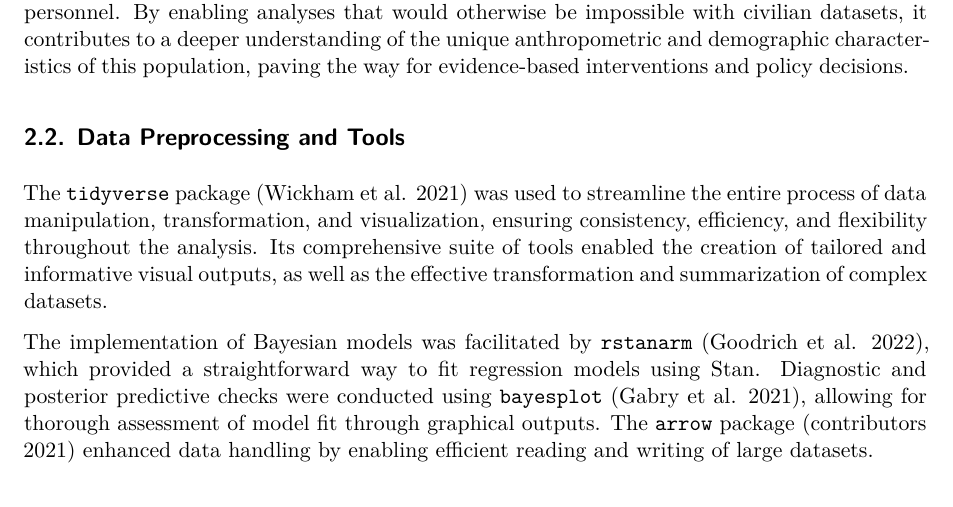
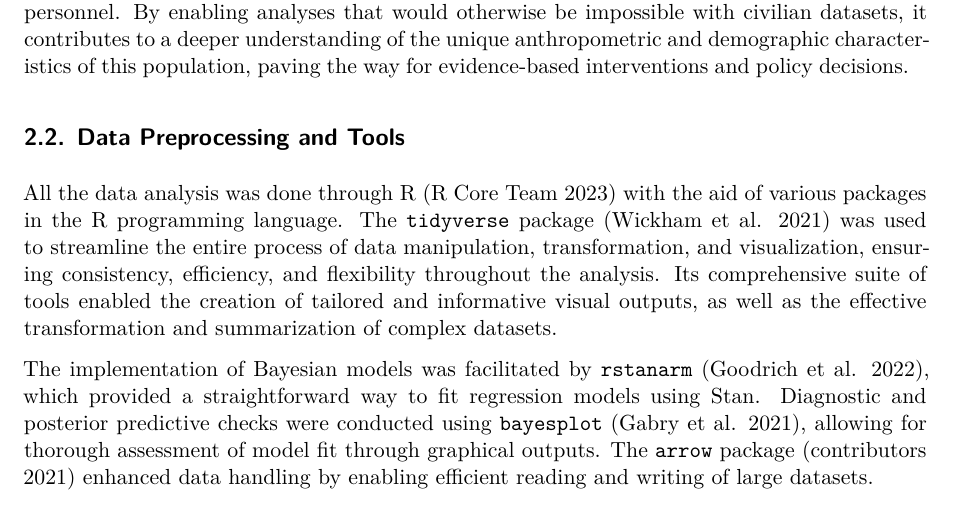
Before and after one commit to huayan1998/Exploring_the_Determinants_of_Body_Weight, a Quarto document (paper/paper.qmd): part of page 3 of 16, cut so that both start at the same text. Rendered offline with R 4.5, knitr and Pandoc in place of Quarto, then LaTeX, with nearby package versions; some code elsewhere in the file could not run offline.

Commit message:
Update paper.qmd

```diff
--- a/paper/paper.qmd
+++ b/paper/paper.qmd
@@ -53,7 +53,7 @@ Given its rarity and specificity, the ANSUR II dataset is an invaluable resource
 
 ## Data Preprocessing and Tools
 
-The `tidyverse` package [@tidyverse] was used to streamline the entire process of data manipulation, transformation, and visualization, ensuring consistency, efficiency, and flexibility throughout the analysis. Its comprehensive suite of tools enabled the creation of tailored and informative visual outputs, as well as the effective transformation and summarization of complex datasets.
+All the data analysis was done through R (R Core Team 2023) with the aid of various packages in the R programming language. The `tidyverse` package [@tidyverse] was used to streamline the entire process of data manipulation, transformation, and visualization, ensuring consistency, efficiency, and flexibility throughout the analysis. Its comprehensive suite of tools enabled the creation of tailored and informative visual outputs, as well as the effective transformation and summarization of complex datasets.
 
 The implementation of Bayesian models was facilitated by `rstanarm` [@rstanarm], which provided a straightforward way to fit regression models using Stan. Diagnostic and posterior predictive checks were conducted using `bayesplot` [@bayesplot], allowing for thorough assessment of model fit through graphical outputs. The `arrow` package [@arrow] enhanced data handling by enabling efficient reading and writing of large datasets.
 
```
